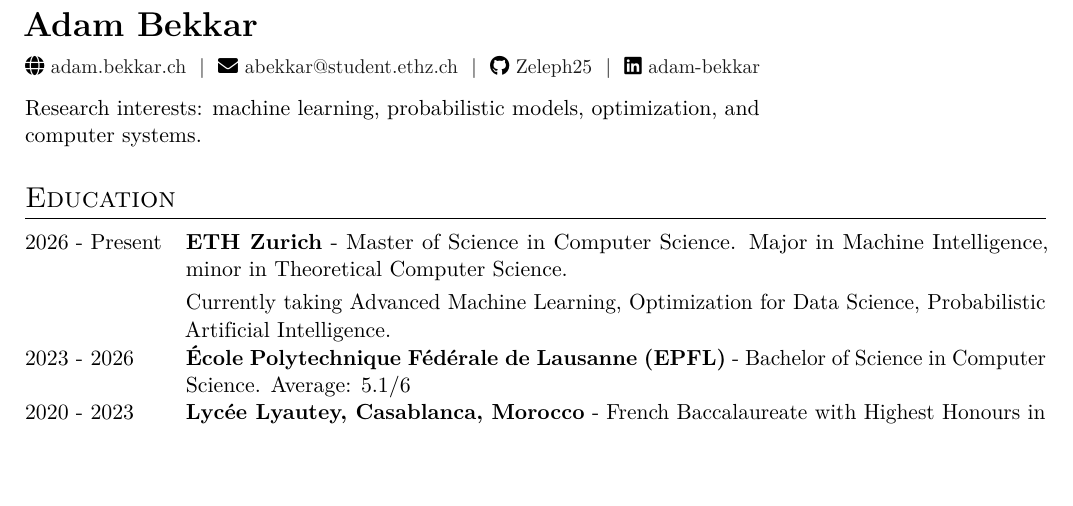
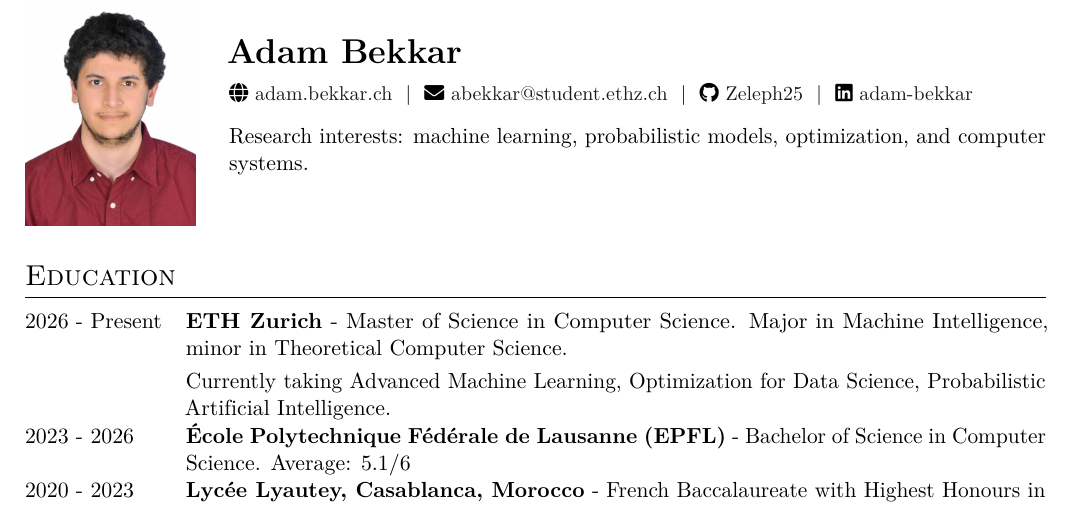
Before and after one commit to Zeleph25/adam.bekkar.ch, a LaTeX CV (adam-bekkar-cv.tex): part of page 1 of 2, cut so that both start at the same text, the shorter picture padded with empty space. Compiled offline with pdfLaTeX.

Commit message:
feat: put the photo at the top left of the CV
- The photo block, commented out at the right, is in: 3 cm wide at
  the top left, the name and contacts beside it. Without the image
  file the text takes the whole width, so the source still compiles.
- img/adam_bekkar.jpg is the photo of the October CV, at the path the
  source uses, so the CV compiles from the repository too.

```diff
--- a/adam-bekkar-cv.tex
+++ b/adam-bekkar-cv.tex
@@ -42,8 +42,7 @@
 
 \begin{document}
 
-\noindent
-\begin{minipage}[c]{0.72\textwidth}
+\newcommand{\headtext}{%
  \raggedright
  {\LARGE\bfseries Adam Bekkar}\\[0.45em]
  {\small
@@ -55,13 +54,20 @@
  \ | \
  \faLinkedin\ \href{https://www.linkedin.com/in/adam-bekkar}{adam-bekkar}
  }\\[0.7em]
- Research interests: machine learning, probabilistic models, optimization, and computer systems.
+ Research interests: machine learning, probabilistic models, optimization, and computer systems.}
+
+\noindent
+\IfFileExists{img/adam_bekkar.jpg}{%
+\begin{minipage}[c]{3cm}
+ \includegraphics[width=3cm]{img/adam_bekkar.jpg}
 \end{minipage}%
-%\hfill
-%\begin{minipage}[c]{3.7cm}
-% \raggedleft
-% \includegraphics[height=4.4cm]{img/adam_bekkar.jpg}
-%\end{minipage}
+\hspace{0.6cm}%
+\begin{minipage}[c]{\dimexpr\textwidth-3.6cm\relax}
+ \headtext
+\end{minipage}}{%
+\begin{minipage}[c]{0.72\textwidth}
+ \headtext
+\end{minipage}}
 
 \vspace{0.6em}
 
```
Also changed, not shown: adam-bekkar-cv.pdf, img/adam_bekkar.jpg (added).
